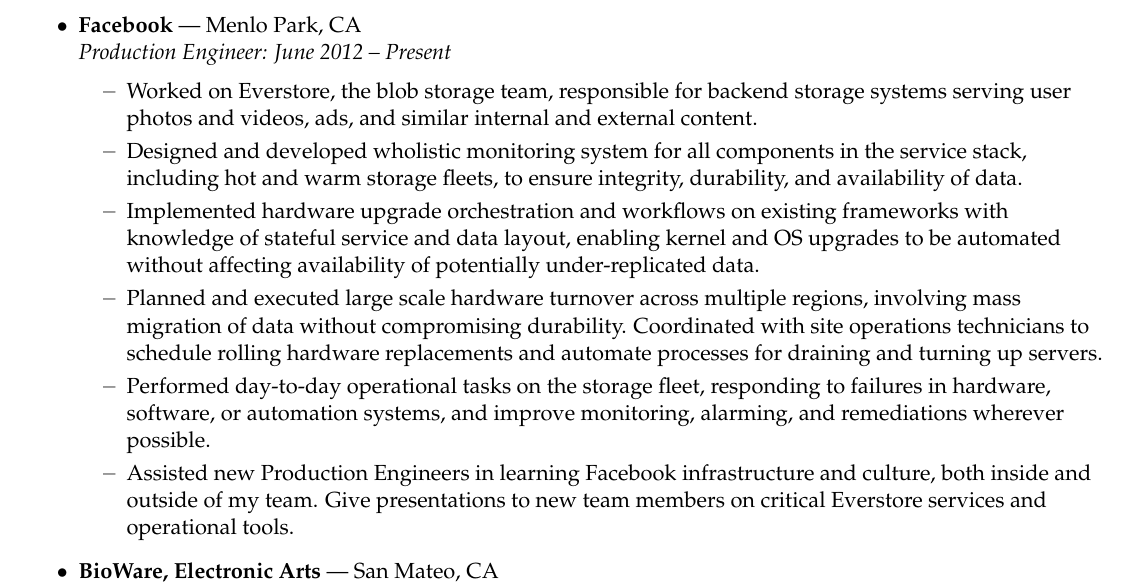
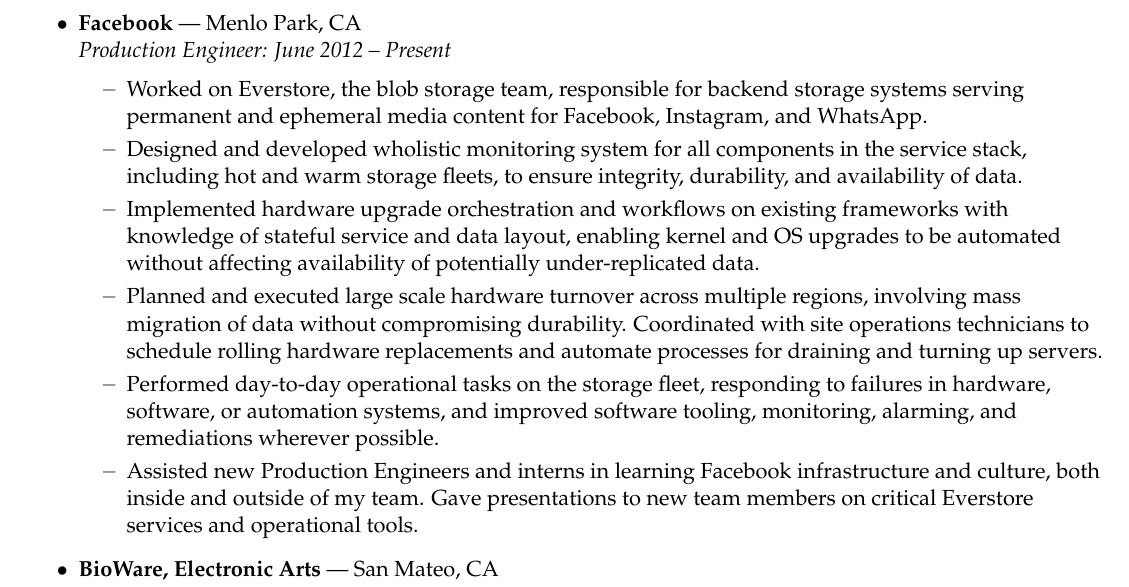
Before and after one commit to amyreese/resume, a LaTeX document (JohnReese.tex): part of page 1 of 2, cut so that both start at the same text. Compiled offline with pdfLaTeX.

Commit message:
Minor tweaks

```diff
--- a/JohnReese.tex
+++ b/JohnReese.tex
@@ -135,8 +135,8 @@
     \begin{ressubsec}{Facebook}{Menlo Park, CA}
     {Production Engineer: June 2012 -- Present}
         \ressubitem{Worked on Everstore, the blob storage team, responsible for backend
-            storage systems serving user photos and videos, ads, and similar internal
-            and external content.}
+            storage systems serving permanent and ephemeral media content for Facebook,
+            Instagram, and WhatsApp.}
         \ressubitem{Designed and developed wholistic monitoring system for all components
             in the service stack, including hot and warm storage fleets, to ensure integrity,
             durability, and availability of data.}
@@ -149,11 +149,11 @@
             Coordinated with site operations technicians to schedule rolling hardware
             replacements and automate processes for draining and turning up servers.}
         \ressubitem{Performed day-to-day operational tasks on the storage fleet, responding
-            to failures in hardware, software, or automation systems, and improve monitoring,
-            alarming, and remediations wherever possible.}
-        \ressubitem{Assisted new Production Engineers in learning Facebook infrastructure
-            and culture, both inside and outside of my team. Give presentations to new team
-            members on critical Everstore services and operational tools.}
+            to failures in hardware, software, or automation systems, and improved software
+            tooling, monitoring, alarming, and remediations wherever possible.}
+        \ressubitem{Assisted new Production Engineers and interns in learning Facebook
+            infrastructure and culture, both inside and outside of my team. Gave presentations
+            to new team members on critical Everstore services and operational tools.}
     \end{ressubsec}
 
     \begin{ressubsec}{BioWare, Electronic Arts}{San Mateo, CA}
```
